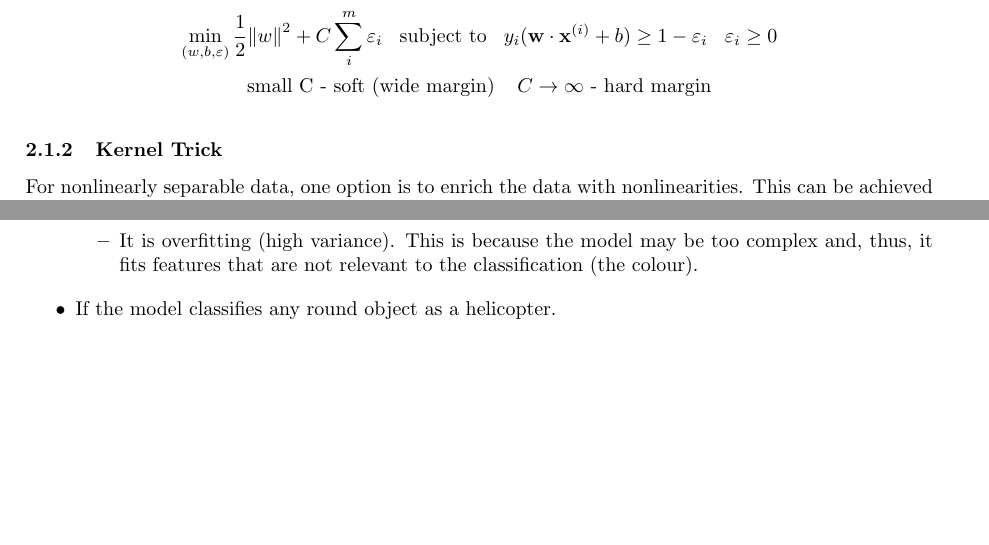
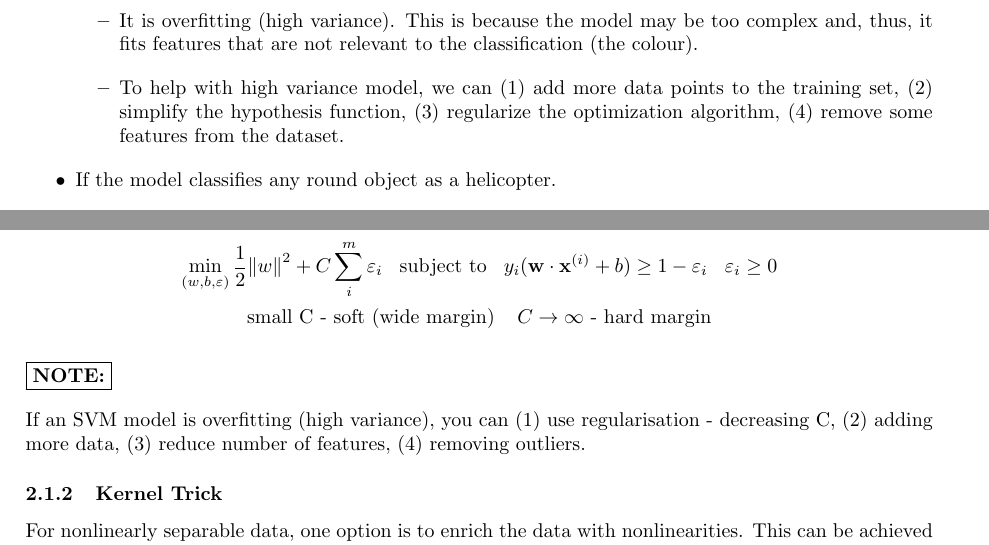
Before and after one commit to cp-changchien/Artificial-Intelligence, a LaTeX document (main.tex): two parts of pages 3 and 10 of 11 before the commit and two parts of pages 2 and 3 of 11 after it, joined at a grey line, cut so that both start at the same text, the shorter picture padded with empty space. Compiled offline with pdfLaTeX.

Commit message:
minor fix

```diff
--- a/main.tex
+++ b/main.tex
@@ -109,0 +115,7 @@ If \underline{$\lambda$ is small}, large values of $\sum_{j=1}^{N}\theta_j^2$ ar
+            \item It is overfitting (high variance). This is because the model may be too complex and, thus, it fits features that are not relevant to the classification (the colour).
+            \item To help with high variance model, we can (1) add more data points to the training set, (2) simplify the hypothesis function, (3)
+            regularize the optimization algorithm, (4)
+            remove some features from the dataset.
+        \end{itemize}
+    \item If the model classifies any round object as a helicopter.
+        \begin{itemize}
@@ -135,6 +152,10 @@ if the data is not linearly separable, we need to introduce regularisation to al
     \min\limits_{(w,b,\varepsilon)}\frac{1}{2}{\lVert w \rVert}^2+C\sum_{i}^{m}\varepsilon_i\hspace*{0.3cm}\text{subject to}\hspace*{0.3cm}y_i(\mathbf{w}\cdot\mathbf{x}^{(i)}+b)\geq1-\varepsilon_i\hspace*{0.3cm}\varepsilon_i\geq0\\
     \text{small C - soft (wide margin)}\hspace*{0.4cm}C\rightarrow\infty\text{ - hard margin}
 \end{gather*}
+
+\boxed{\textbf{NOTE:}}\par
+If an SVM model is overfitting (high variance), you can (1)
+use regularisation - decreasing C, (2) adding more data, (3) reduce number of features, (4) removing outliers.
 
 \subsubsection{Kernel Trick}
 For nonlinearly separable data, one option is to enrich the data with nonlinearities. This can be achieved by mapping the data into a nonlinear higher-dimensional space, $\mathbf{x}\rightarrow\mathbf{\phi(x)}$, where $\mathbf{\phi}$ is a nonlinear map, for example, a polynomial $(x_1^{(i)},x_2^{(i)})\rightarrow(x_1^{(i)},x_2^{(i)},x_1^{(i)2}+x_2^{(i)2})$. Intuitively, by adding dimensions in the feature space, it is more likely that the data becomes linearly separated.\par
```
Also changed, not shown: main.pdf, main.tex (26 more changed lines), 4 other files.
